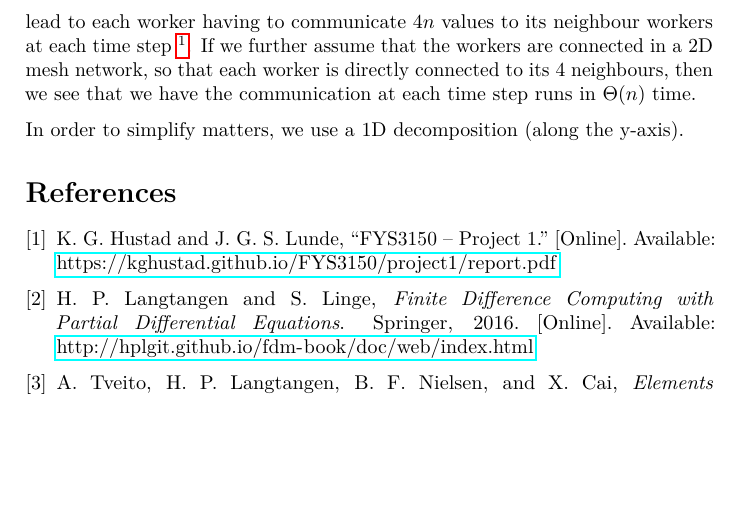
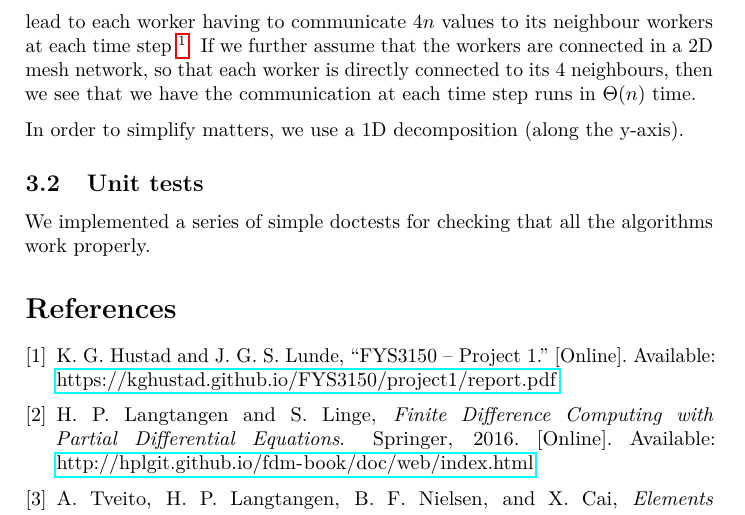
Before and after one commit to KGHustad/FYS3150, a LaTeX paper (project5/report.tex, which reads project5/chapters/notes_on_implementation.tex): part of page 10 of 10, cut so that both start at the same text, the shorter picture padded with empty space. Compiled offline with pdfLaTeX.

Commit message:
Started writing about unit tests

```diff
--- a/project5/chapters/notes_on_implementation.tex
+++ b/project5/chapters/notes_on_implementation.tex
@@ -9,3 +9,7 @@ If one assumes that the values have already been distributed among the $\frac{(N
 If we further assume that the workers are connected in a 2D mesh network, so that each worker is directly connected to its 4 neighbours, then we see that we have the communication at each time step runs in $\bigtheta (n)$ time.
 
 In order to simplify matters, we use a 1D decomposition (along the y-axis).
+
+
+\subsection{Unit tests}
+We implemented a series of simple doctests for checking that all the algorithms work properly.
```
